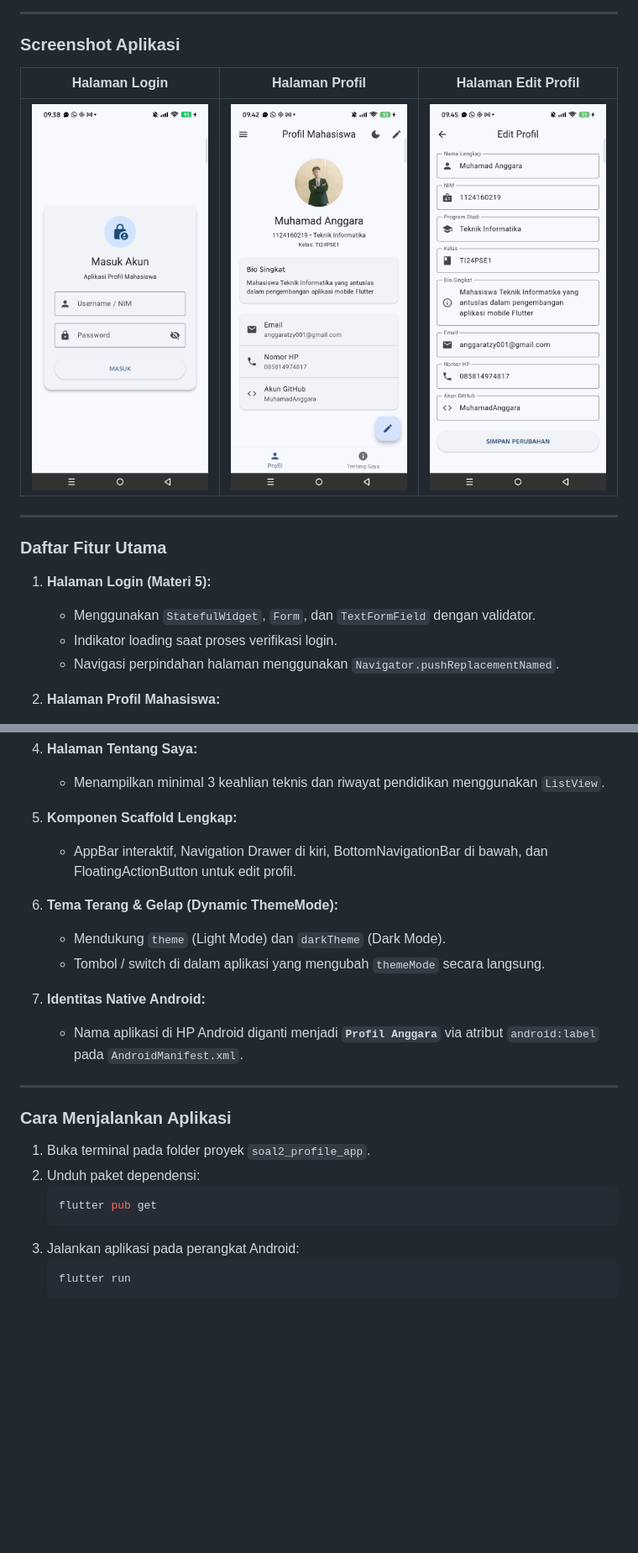
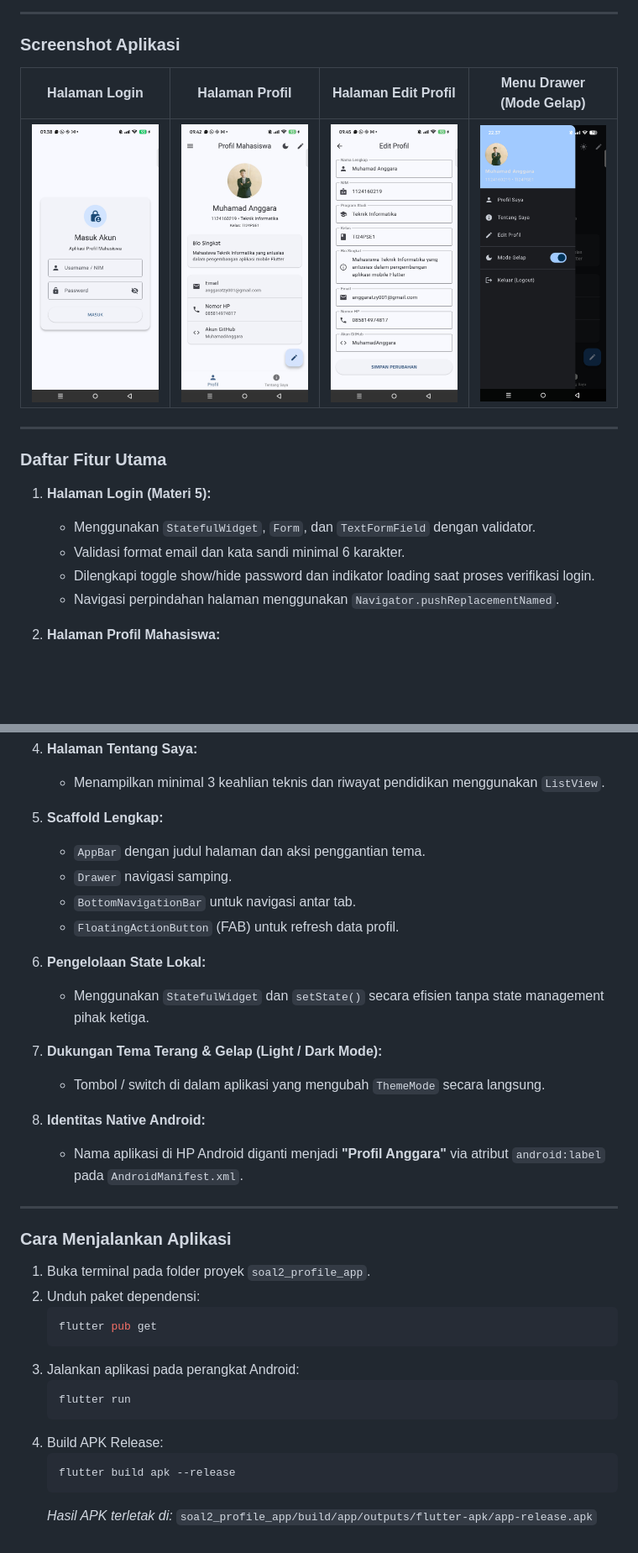
Before and after one commit to MuhamadAnggara/uts-pml-1124160219, a Markdown page: soal2_profile_app/README.md, 2 parts joined by grey strips. Shown at 84% size. Drawn GitHub-style; blank space fills up the shorter version.

Commit message:
tambah screenshot drawer mode gelap dan perbarui dokumentasi readme

````diff
--- a/soal2_profile_app/README.md
+++ b/soal2_profile_app/README.md
@@ -18,16 +18,18 @@ Aplikasi profil diri mahasiswa berbasis Android yang dibangun menggunakan Flutte
 
 ### Screenshot Aplikasi
 
-| Halaman Login | Halaman Profil | Halaman Edit Profil |
-| :---: | :---: | :---: |
-| <img src="screenshots/login.png" width="260" /> | <img src="screenshots/profile.png" width="260" /> | <img src="screenshots/edit_profile.png" width="260" /> |
+| Halaman Login | Halaman Profil | Halaman Edit Profil | Menu Drawer (Mode Gelap) |
+| :---: | :---: | :---: | :---: |
+| <img src="screenshots/login.png" width="200" /> | <img src="screenshots/profile.png" width="200" /> | <img src="screenshots/edit_profile.png" width="200" /> | <img src="screenshots/drawer_dark.png" width="200" /> |
 
 ---
 
 ### Daftar Fitur Utama
+
 1. **Halaman Login (Materi 5):**
    - Menggunakan `StatefulWidget`, `Form`, dan `TextFormField` dengan validator.
-   - Indikator loading saat proses verifikasi login.
+   - Validasi format email dan kata sandi minimal 6 karakter.
+   - Dilengkapi toggle show/hide password dan indikator loading saat proses verifikasi login.
    - Navigasi perpindahan halaman menggunakan `Navigator.pushReplacementNamed`.
 
 2. **Halaman Profil Mahasiswa:**
@@ -44,15 +46,20 @@ Aplikasi profil diri mahasiswa berbasis Android yang dibangun menggunakan Flutte
 4. **Halaman Tentang Saya:**
    - Menampilkan minimal 3 keahlian teknis dan riwayat pendidikan menggunakan `ListView`.
 
-5. **Komponen Scaffold Lengkap:**
-   - AppBar interaktif, Navigation Drawer di kiri, BottomNavigationBar di bawah, dan FloatingActionButton untuk edit profil.
+5. **Scaffold Lengkap:**
+   - `AppBar` dengan judul halaman dan aksi penggantian tema.
+   - `Drawer` navigasi samping.
+   - `BottomNavigationBar` untuk navigasi antar tab.
+   - `FloatingActionButton` (FAB) untuk refresh data profil.
 
-6. **Tema Terang & Gelap (Dynamic ThemeMode):**
-   - Mendukung `theme` (Light Mode) dan `darkTheme` (Dark Mode).
-   - Tombol / switch di dalam aplikasi yang mengubah `themeMode` secara langsung.
+6. **Pengelolaan State Lokal:**
+   - Menggunakan `StatefulWidget` dan `setState()` secara efisien tanpa state management pihak ketiga.
 
-7. **Identitas Native Android:**
-   - Nama aplikasi di HP Android diganti menjadi **`Profil Anggara`** via atribut `android:label` pada `AndroidManifest.xml`.
+7. **Dukungan Tema Terang & Gelap (Light / Dark Mode):**
+   - Tombol / switch di dalam aplikasi yang mengubah `ThemeMode` secara langsung.
+
+8. **Identitas Native Android:**
+   - Nama aplikasi di HP Android diganti menjadi **"Profil Anggara"** via atribut `android:label` pada `AndroidManifest.xml`.
 
 ---
 
@@ -66,3 +73,8 @@ Aplikasi profil diri mahasiswa berbasis Android yang dibangun menggunakan Flutte
    ```bash
    flutter run
    ```
+4. Build APK Release:
+   ```bash
+   flutter build apk --release
+   ```
+   *Hasil APK terletak di:* `soal2_profile_app/build/app/outputs/flutter-apk/app-release.apk`
````
Also changed, not shown: screenshots/drawer_dark.jpeg (added), screenshots/drawer_dark.png (added).
